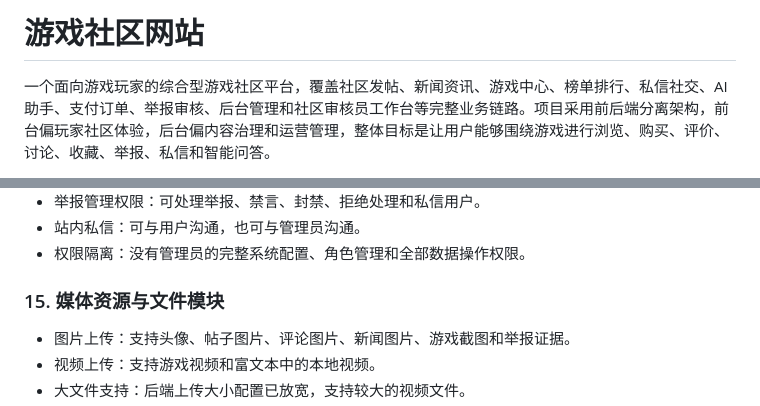
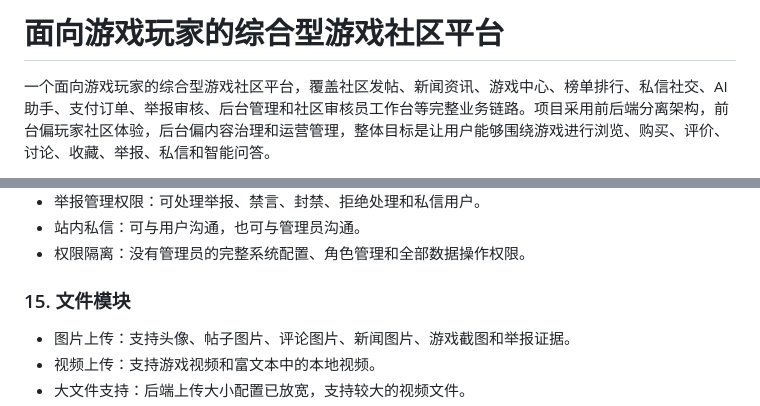
Before and after one commit to LEONMINCY/Game_Community, a Markdown page: README.md, 2 parts joined by grey strips. Drawn GitHub-style.

```diff
--- a/README.md
+++ b/README.md
@@ -1,4 +1,4 @@
-# 游戏社区网站
+# 面向游戏玩家的综合型游戏社区平台
 
 一个面向游戏玩家的综合型游戏社区平台，覆盖社区发帖、新闻资讯、游戏中心、榜单排行、私信社交、AI 助手、支付订单、举报审核、后台管理和社区审核员工作台等完整业务链路。项目采用前后端分离架构，前台偏玩家社区体验，后台偏内容治理和运营管理，整体目标是让用户能够围绕游戏进行浏览、购买、评价、讨论、收藏、举报、私信和智能问答。
 
@@ -325,7 +325,7 @@ AI 助手用于游戏攻略问答、社区内容理解和评论区自动回复
 - 站内私信：可与用户沟通，也可与管理员沟通。
 - 权限隔离：没有管理员的完整系统配置、角色管理和全部数据操作权限。
 
-### 15. 媒体资源与文件模块
+### 15. 文件模块
 - 图片上传：支持头像、帖子图片、评论图片、新闻图片、游戏截图和举报证据。
 - 视频上传：支持游戏视频和富文本中的本地视频。
 - 大文件支持：后端上传大小配置已放宽，支持较大的视频文件。
```
